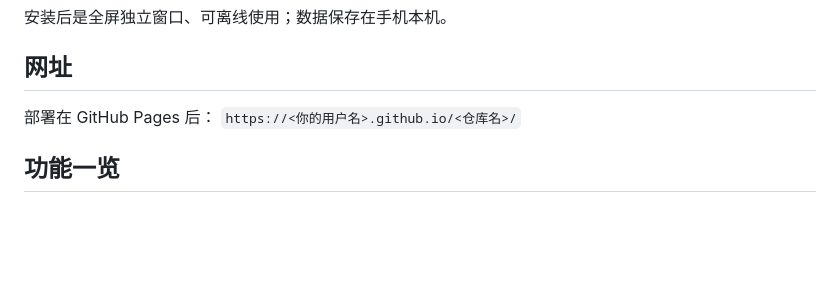
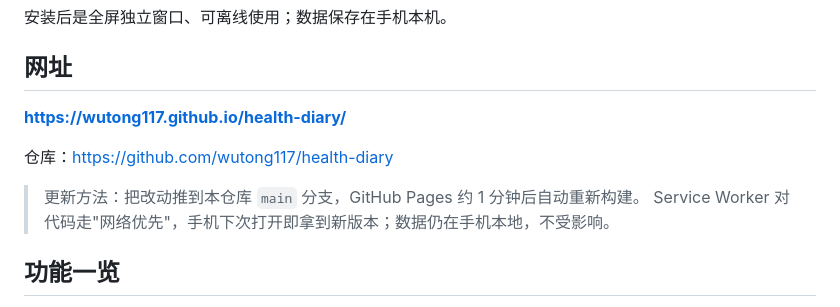
Before and after one commit to wutong117/health-diary, a Markdown page: README.md, the part around the change. Rendered like a GitHub page; blank space fills up the shorter version.

Commit message:
README：写入正式访问地址

```diff
--- a/README.md
+++ b/README.md
@@ -12,8 +12,12 @@
 
 ## 网址
 
-部署在 GitHub Pages 后：
-`https://<你的用户名>.github.io/<仓库名>/`
+**https://wutong117.github.io/health-diary/**
+
+仓库：https://github.com/wutong117/health-diary
+
+> 更新方法：把改动推到本仓库 `main` 分支，GitHub Pages 约 1 分钟后自动重新构建。
+> Service Worker 对代码走"网络优先"，手机下次打开即拿到新版本；数据仍在手机本地，不受影响。
 
 ## 功能一览
 
```
